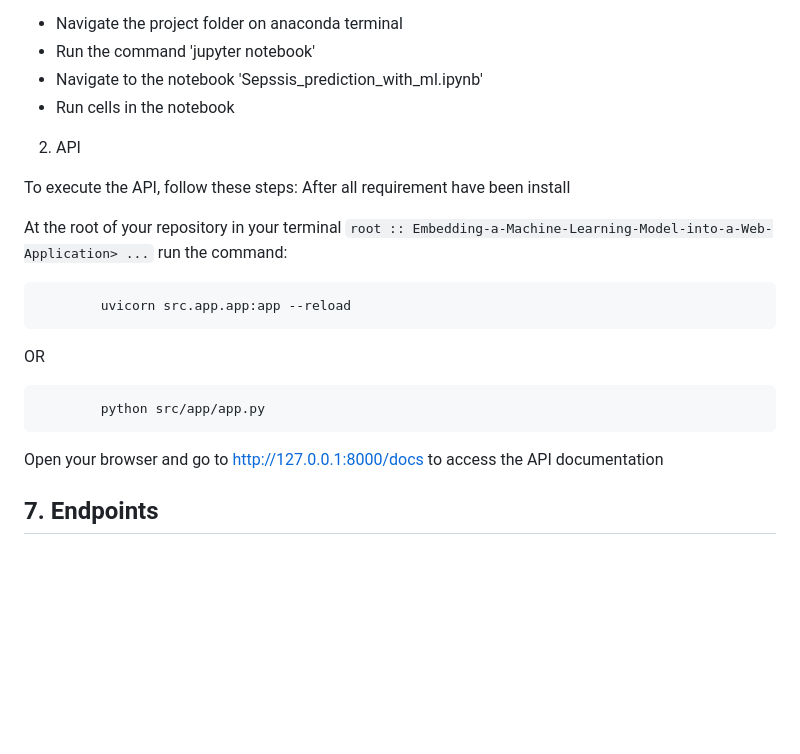
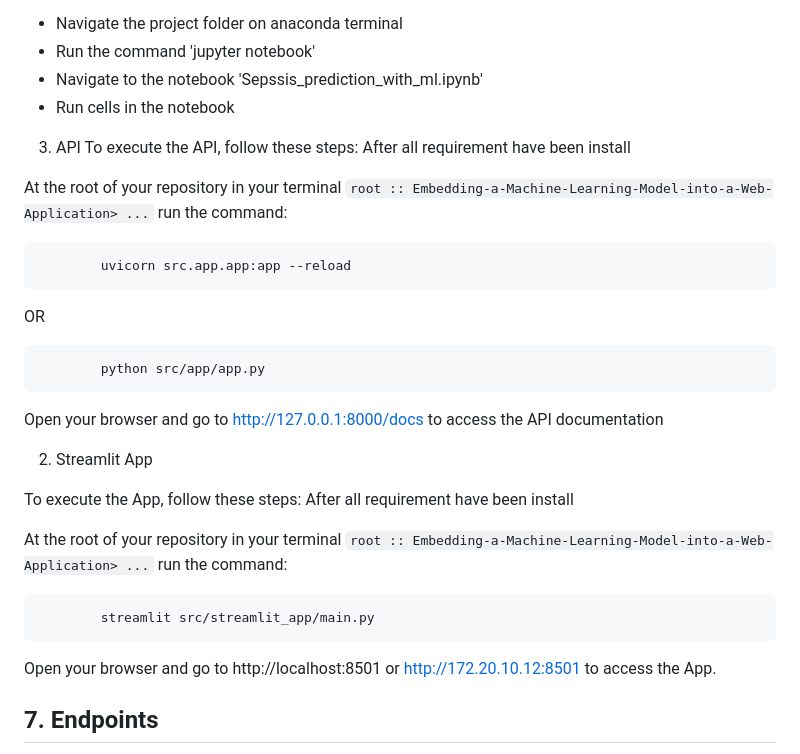
Before and after one commit to Bright136/Embedding-a-Machine-Learning-Model-into-a-Web-Application, a Markdown page: README.md, the part around the change. Rendered like a GitHub page; blank space fills up the shorter version.

Commit message:
updated readme with how to execute app

```diff
--- a/README.md
+++ b/README.md
@@ -223,8 +223,7 @@ To run any the notebooks:
 - Run cells in the notebook
 
 
-2. API
-
+3. API
 To execute the API, follow these steps:
 After all requirement have been install
 
@@ -240,6 +239,22 @@ OR
             python src/app/app.py
 
 Open your browser and go to http://127.0.0.1:8000/docs to access the API documentation
+
+
+2. Streamlit App
+
+To execute the App, follow these steps:
+After all requirement have been install
+
+At the root of your repository in your terminal
+`root :: Embedding-a-Machine-Learning-Model-into-a-Web-Application> ...`
+run the command:
+
+
+            streamlit src/streamlit_app/main.py
+
+Open your browser and go to http://localhost:8501 or http://172.20.10.12:8501 to access the App.
+
 
 ## 7. Endpoints <a name="api-endpoints"></a>
 
```
